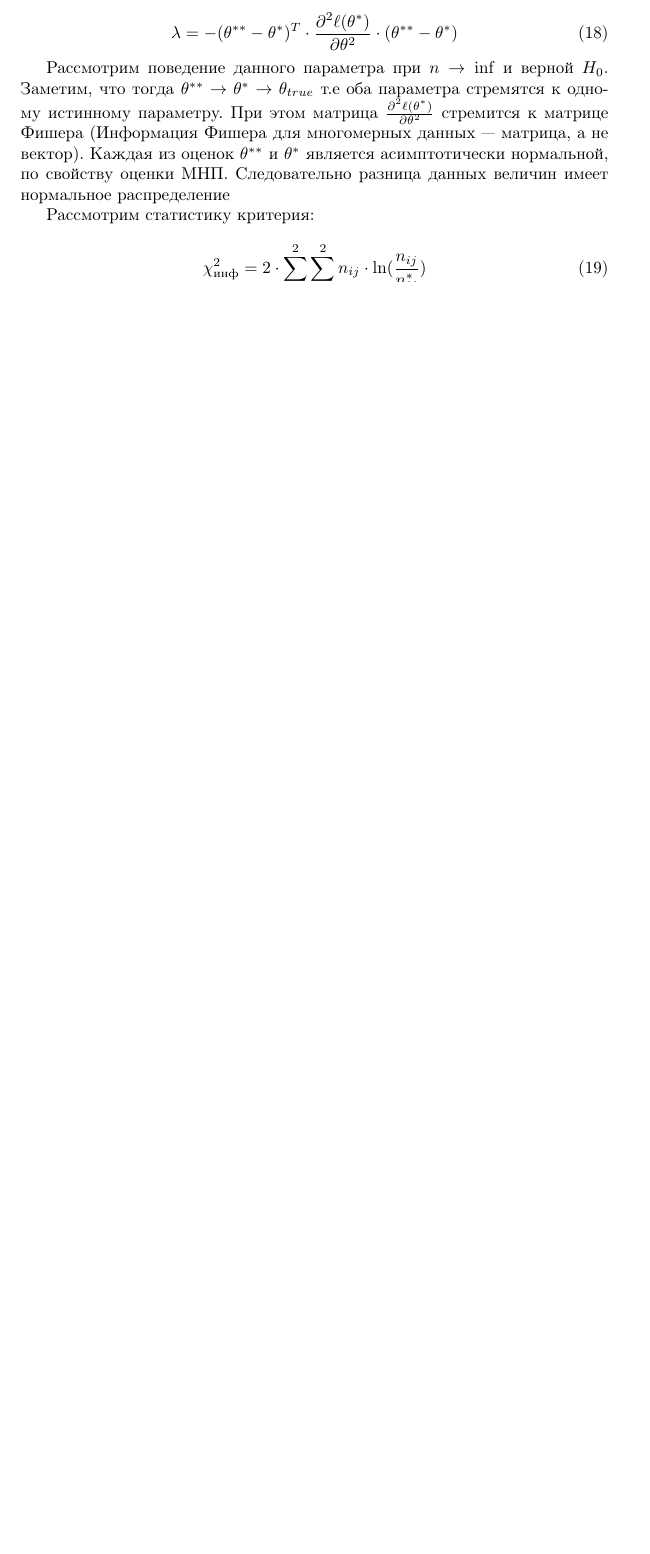
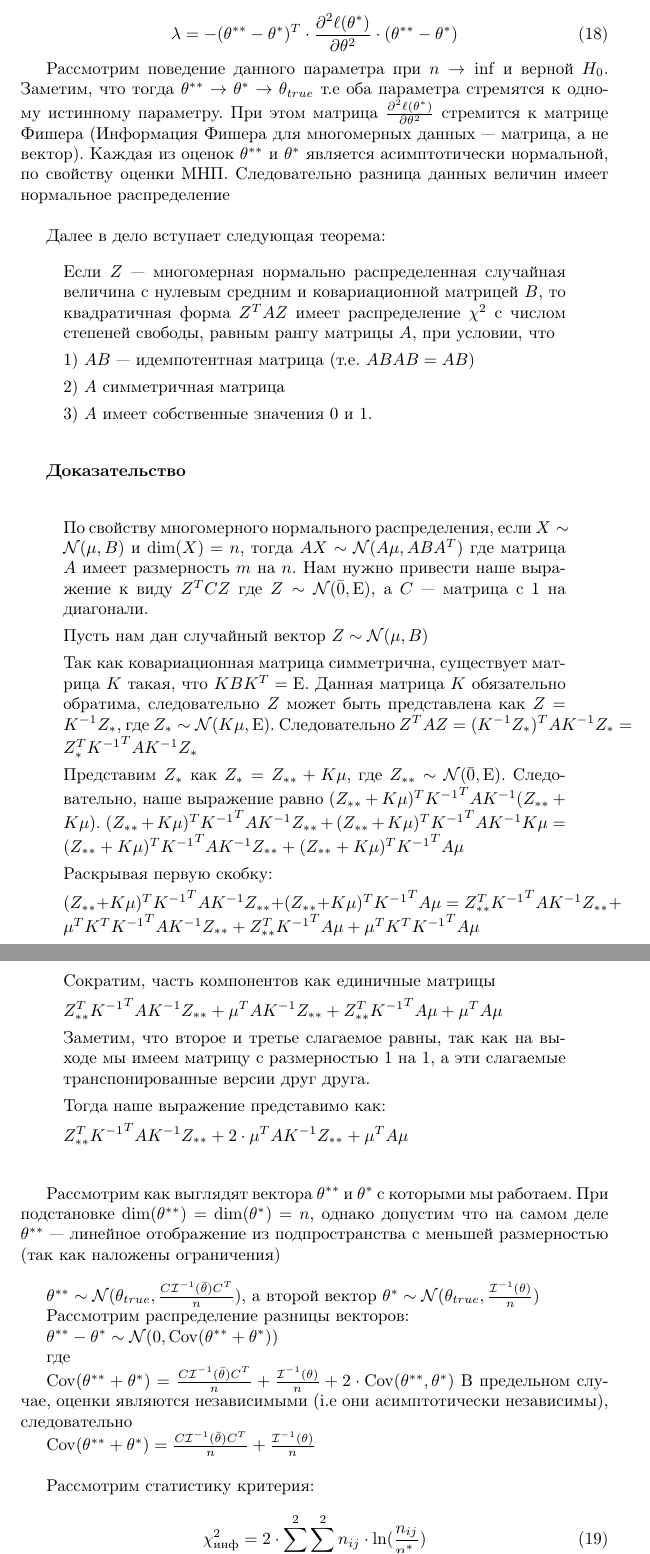
Before and after one commit to boyfws/Notes, a LaTeX document (sani.tex): part of page 15 of 15 before the commit and two parts of pages 15 and 16 of 16 after it, the two joined at a grey line, cut so that both start at the same text, the shorter picture padded with empty space. Compiled offline with pdfLaTeX.

Commit message:
Добавил сани перед изменением док-ва

```diff
--- a/sani.tex
+++ b/sani.tex
@@ -650,6 +650,100 @@
     Каждая из оценок $\theta^{**}$ и $\theta^{*}$ является асимптотически нормальной, по свойству оценки МНП.
     Следовательно разница данных величин имеет нормальное распределение
 
+    \quad
+
+    Далее в дело вступает следующая теорема:
+
+    \begin{quote}
+
+    Если $Z$ --- многомерная нормально распределенная случайная величина с нулевым средним и ковариационной матрицей $B$,
+    то квадратичная форма $Z^{T} A Z$ имеет распределение $\chi^{2}$ с числом степеней свободы, равным рангу матрицы $A$,
+    при условии, что
+
+    1) $AB$ --- идемпотентная матрица (т.е. $A B A B= A B$)
+
+    2) $A$ симметричная матрица
+
+    3) $A$ имеет собственные значения $0$ и $1$.
+
+    \end{quote}
+
+    \quad
+
+    \textbf{Доказательство}
+
+    \quad
+
+    \begin{quote}
+        По свойству многомерного нормального распределения,
+        если $X \sim \mathcal{N}(\mu, B)$ и $\dim(X) = n$,
+        тогда $AX \sim \mathcal{N}(A \mu, A B A^{T})$ где матрица $A$ имеет размерность $m$ на $n$.
+        Нам нужно привести наше выражение к виду $Z^{T} C Z$ где $Z \sim \mathcal{N}(\bar{0}, \operatorname{E}) $,
+        а $C$ --- матрица с 1 на диагонали.
+
+        Пусть нам дан случайный вектор $Z \sim \mathcal{N}(\mu, B)$
+
+        Так как ковариационная матрица симметрична, существует матрица $K$ такая, что $K B K^{T} = \operatorname{E}$.
+        Данная матрица $K$ обязательно обратима, следовательно $Z$ может быть представлена как $Z = K^{-1} Z_{*}$, где
+        $Z_{*} \sim \mathcal{N}(K \mu , \operatorname{E})$.
+        Следовательно $Z^{T} A Z = (K^{-1} Z_{*})^{T} A K^{-1} Z_{*} = Z_{*}^{T} {K^{-1}}^{T}A K^{-1} Z_{*}$
+
+        Представим $Z_{*}$ как $Z_{*} = Z_{**} + K \mu$, где $Z_{**} \sim \mathcal{N}(\bar{0} , \operatorname{E})$.
+        Следовательно, наше выражение равно $(Z_{**} + K \mu)^{T} {K^{-1}}^{T}A K^{-1} (Z_{**} + K \mu)$.
+        $(Z_{**} + K \mu)^{T} {K^{-1}}^{T}A K^{-1} Z_{**} + (Z_{**} + K \mu)^{T} {K^{-1}}^{T}A K^{-1} K \mu =
+        (Z_{**} + K \mu)^{T} {K^{-1}}^{T}A K^{-1} Z_{**} + (Z_{**} + K \mu)^{T} {K^{-1}}^{T}A \mu$
+
+        Раскрывая первую скобку:
+
+        $(Z_{**} + K \mu)^{T} {K^{-1}}^{T}A K^{-1} Z_{**} + (Z_{**} + K \mu)^{T} {K^{-1}}^{T}A \mu =
+        Z_{**}^{T} {K^{-1}}^{T}A K^{-1} Z_{**} + \mu^{T} K^{T} {K^{-1}}^{T}A K^{-1} Z_{**} +
+        Z_{**}^{T} {K^{-1}}^{T}A \mu   + \mu^{T} K^{T} {K^{-1}}^{T} A \mu$
+
+        Сократим, часть компонентов как единичные матрицы
+
+        $Z_{**}^{T} {K^{-1}}^{T}A K^{-1} Z_{**} + \mu^{T} A K^{-1} Z_{**} +
+        Z_{**}^{T} {K^{-1}}^{T}A \mu  + \mu^{T} A \mu$
+
+        Заметим, что второе и третье слагаемое равны, так как на выходе мы имеем матрицу с размерностью $1$ на $1$, а эти слагаемые транспонированные версии друг друга.
+
+        Тогда наше выражение представимо как:
+
+        $Z_{**}^{T} {K^{-1}}^{T}A K^{-1} Z_{**} + 2 \cdot \mu^{T} A K^{-1} Z_{**} + \mu^{T} A \mu$
+
+
+
+
+
+    \end{quote}
+
+
+
+
+    \quad
+
+    Рассмотрим как выглядят вектора $\theta^{**}$ и $\theta^{*}$ с которыми мы работаем.
+    При подстановке $\dim(\theta^{**}) = \dim(\theta^{*}) = n$, однако допустим что на самом деле
+    $\theta^{**}$ --- линейное отображение из подпространства с меньшей размерностью (так как наложены ограничения)
+
+    \quad
+
+    $\theta^{**} \sim \mathcal{N}(\theta_{true}, \frac{ C \mathcal{I}^{-1}( \bar{\theta} )  C^{T} }{n})$, а второй вектор
+    $\theta^{*} \sim \mathcal{N}(\theta_{true}, \frac{\mathcal{I}^{-1}( \theta )}{n})$
+
+    Рассмотрим распределение разницы векторов:
+
+    $\theta^{**} - \theta^{*} \sim \mathcal{N}(0, \operatorname{Cov}(\theta^{**} + \theta^{*}))$
+
+    где
+
+    $\operatorname{Cov}(\theta^{**} + \theta^{*}) = \frac{ C \mathcal{I}^{-1}( \bar{\theta} )  C^{T} }{n} + \frac{\mathcal{I}^{-1}( \theta )}{n} + 2 \cdot \operatorname{Cov}(\theta^{**}, \theta^{*})$
+    В предельном случае, оценки являются независимыми (i.e они асимптотически независимы), следовательно
+
+    $\operatorname{Cov}(\theta^{**} + \theta^{*}) = \frac{ C \mathcal{I}^{-1}( \bar{\theta} )  C^{T} }{n} + \frac{\mathcal{I}^{-1}( \theta )}{n}$
+
+
+
+    \quad
 
 
     Рассмотрим статистику критерия:
```
